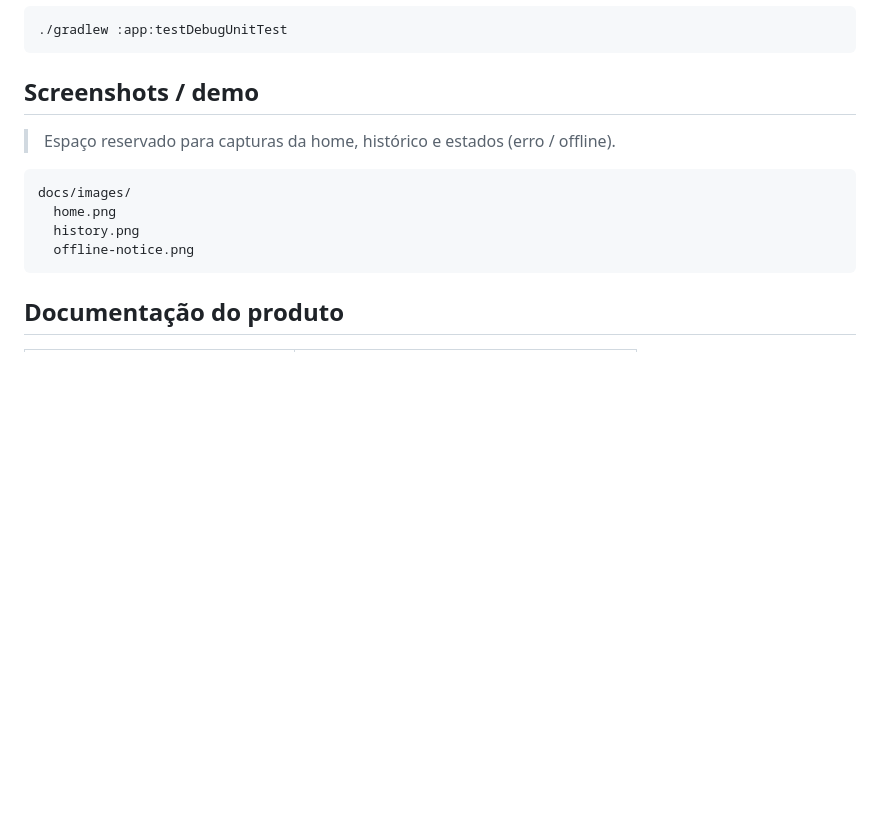
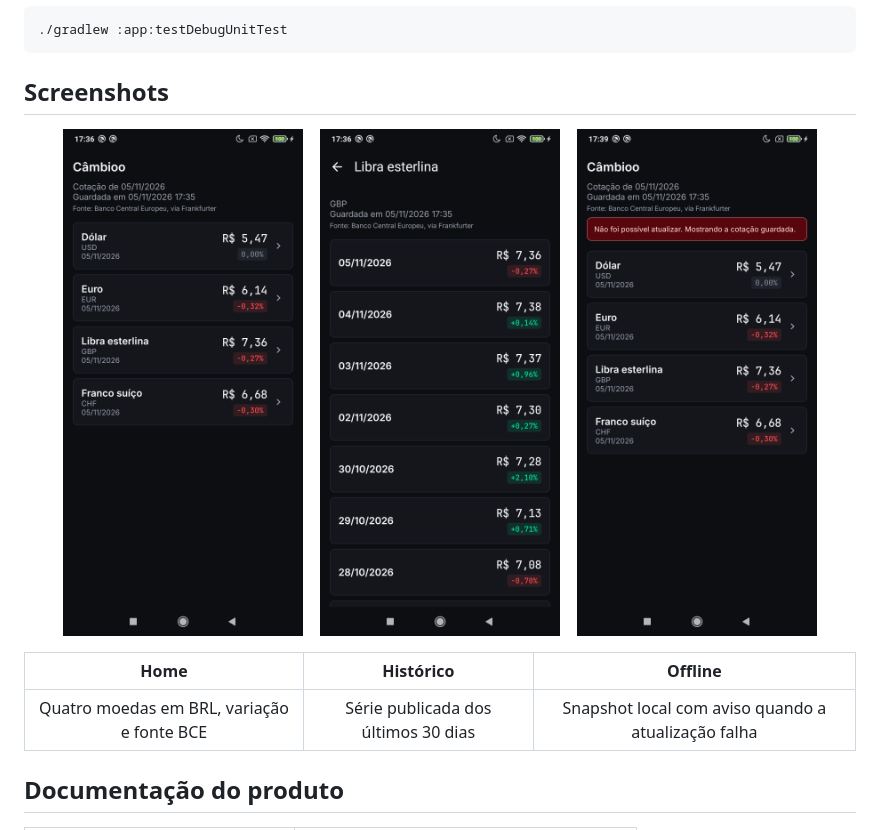
Before and after one commit to AlissonMdaCruz/cambioo, a Markdown page: README.md, the part around the change. GitHub-like rendering; pictures changed too: docs/images/history.png (added), docs/images/home.png (added), docs/images/offline-notice.png (added); blank space fills up the shorter version.

Commit message:
docs: add app screenshots to portfolio README
Show Home, History, and offline-notice captures so the README demonstrates the polished v1 UI.

Co-authored-by: Cursor <cursoragent@cursor.com>

````diff
--- a/README.md
+++ b/README.md
@@ -118,16 +118,19 @@ Abra o app: a home dispara a carga da janela; toque numa moeda para o histórico
 ./gradlew :app:testDebugUnitTest
 ```
 
-## Screenshots / demo
+## Screenshots
 
-> Espaço reservado para capturas da home, histórico e estados (erro / offline).
+<p align="center">
+  <img src="docs/images/home.png" alt="Home — cotações em reais" width="240" />
+  &nbsp;&nbsp;
+  <img src="docs/images/history.png" alt="Histórico — janela de 30 dias" width="240" />
+  &nbsp;&nbsp;
+  <img src="docs/images/offline-notice.png" alt="Home com aviso de cotação guardada" width="240" />
+</p>
 
-```text
-docs/images/
-  home.png
-  history.png
-  offline-notice.png
-```
+| Home | Histórico | Offline |
+| :---: | :---: | :---: |
+| Quatro moedas em BRL, variação e fonte BCE | Série publicada dos últimos 30 dias | Snapshot local com aviso quando a atualização falha |
 
 ## Documentação do produto
 
````
